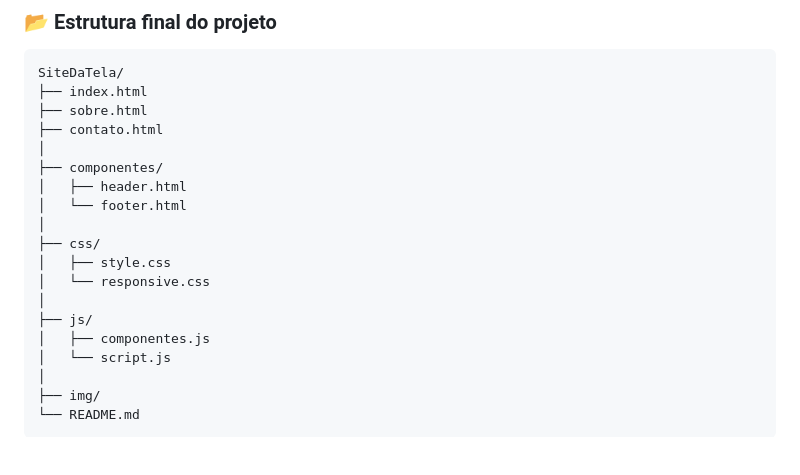
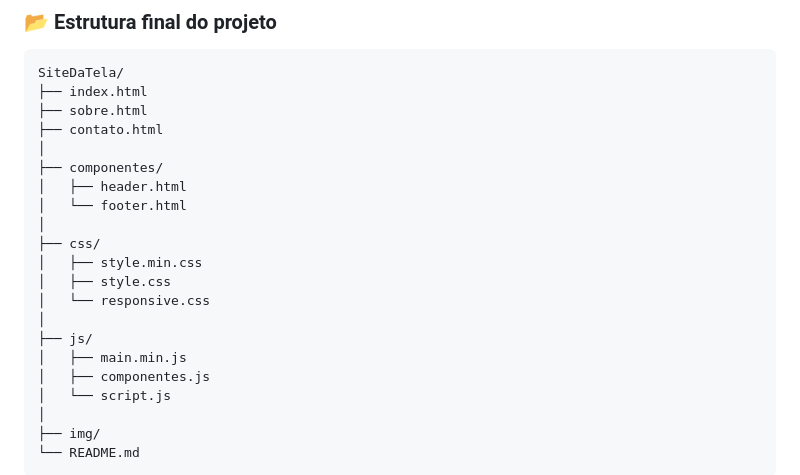
Before and after one commit to codedbydaph/Projeto-Integrador, a Markdown page: README.md, the part around the change. Rendered like a GitHub page; blank space fills up the shorter version.

```diff
--- a/README.md
+++ b/README.md
@@ -125,10 +125,12 @@ SiteDaTela/
 │   └── footer.html
 │
 ├── css/
+│   ├── style.min.css
 │   ├── style.css
 │   └── responsive.css
 │
 ├── js/
+│   ├── main.min.js
 │   ├── componentes.js
 │   └── script.js
 │
```
